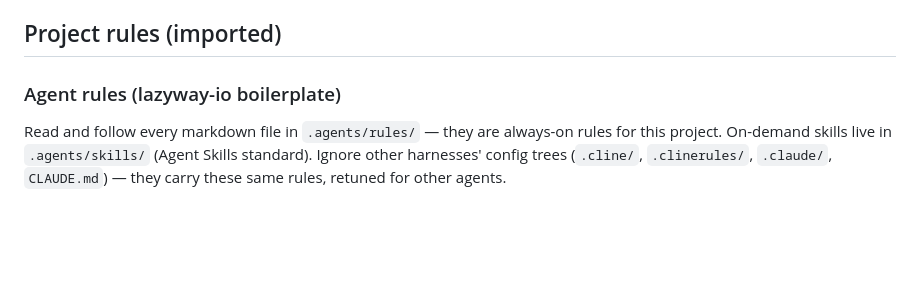
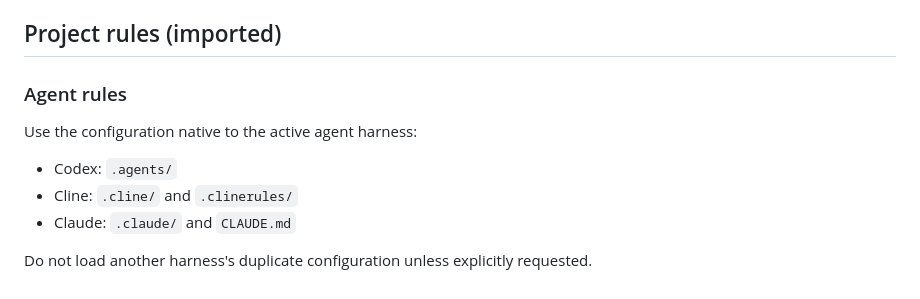
Before and after one commit to jpbaking/na-sso, a Markdown page: AGENTS.md, the part around the change. GitHub-like rendering; blank space fills up the shorter version.

Commit message:
docs: make agent rules harness-neutral

```diff
--- a/AGENTS.md
+++ b/AGENTS.md
@@ -218,10 +218,13 @@ When the user requests a durable behavior change, record it here or in the relev
 
 ## Project rules (imported)
 
-### Agent rules (lazyway-io boilerplate)
+### Agent rules
 
-Read and follow every markdown file in `.agents/rules/` — they are always-on
-rules for this project. On-demand skills live in `.agents/skills/` (Agent
-Skills standard). Ignore other harnesses' config trees (`.cline/`,
-`.clinerules/`, `.claude/`, `CLAUDE.md`) — they carry these same rules,
-retuned for other agents.
+Use the configuration native to the active agent harness:
+
+- Codex: `.agents/`
+- Cline: `.cline/` and `.clinerules/`
+- Claude: `.claude/` and `CLAUDE.md`
+
+Do not load another harness's duplicate configuration unless explicitly
+requested.
```
